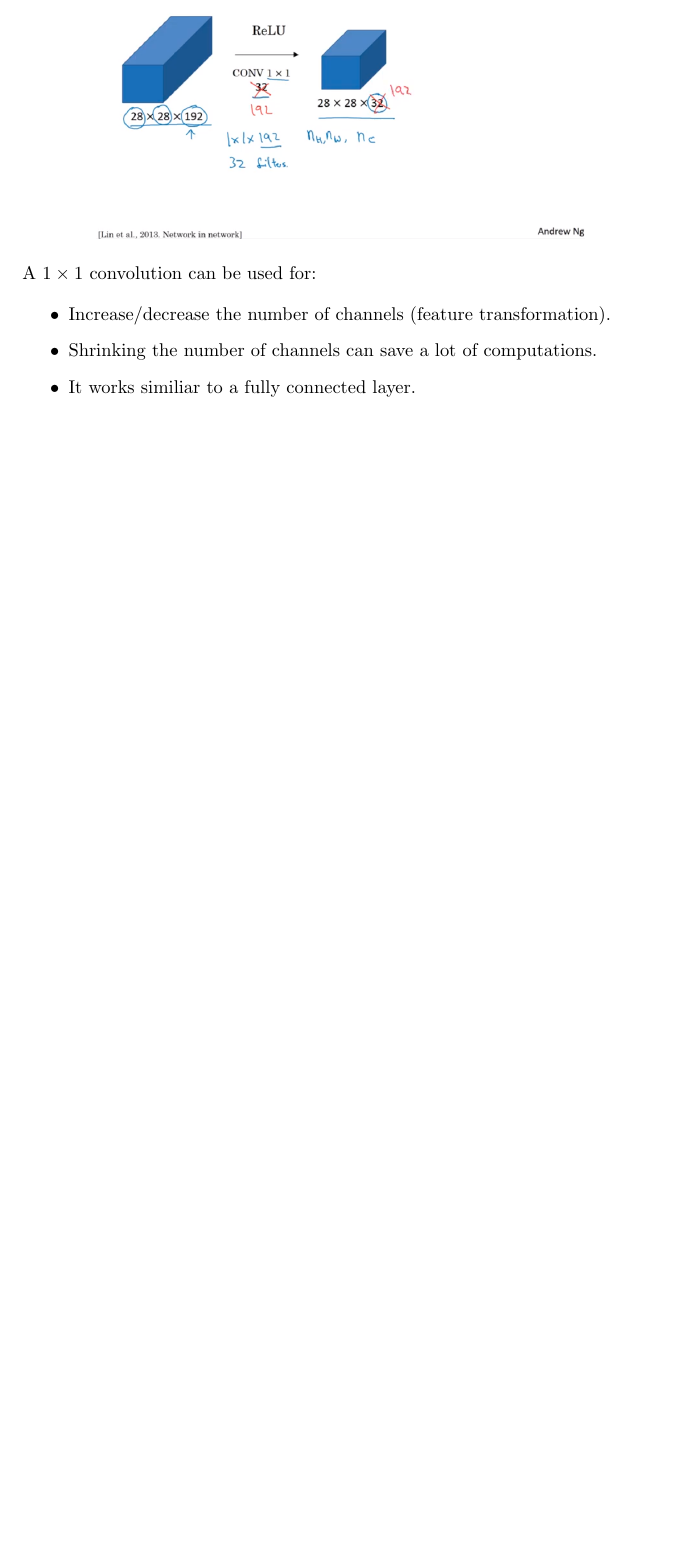
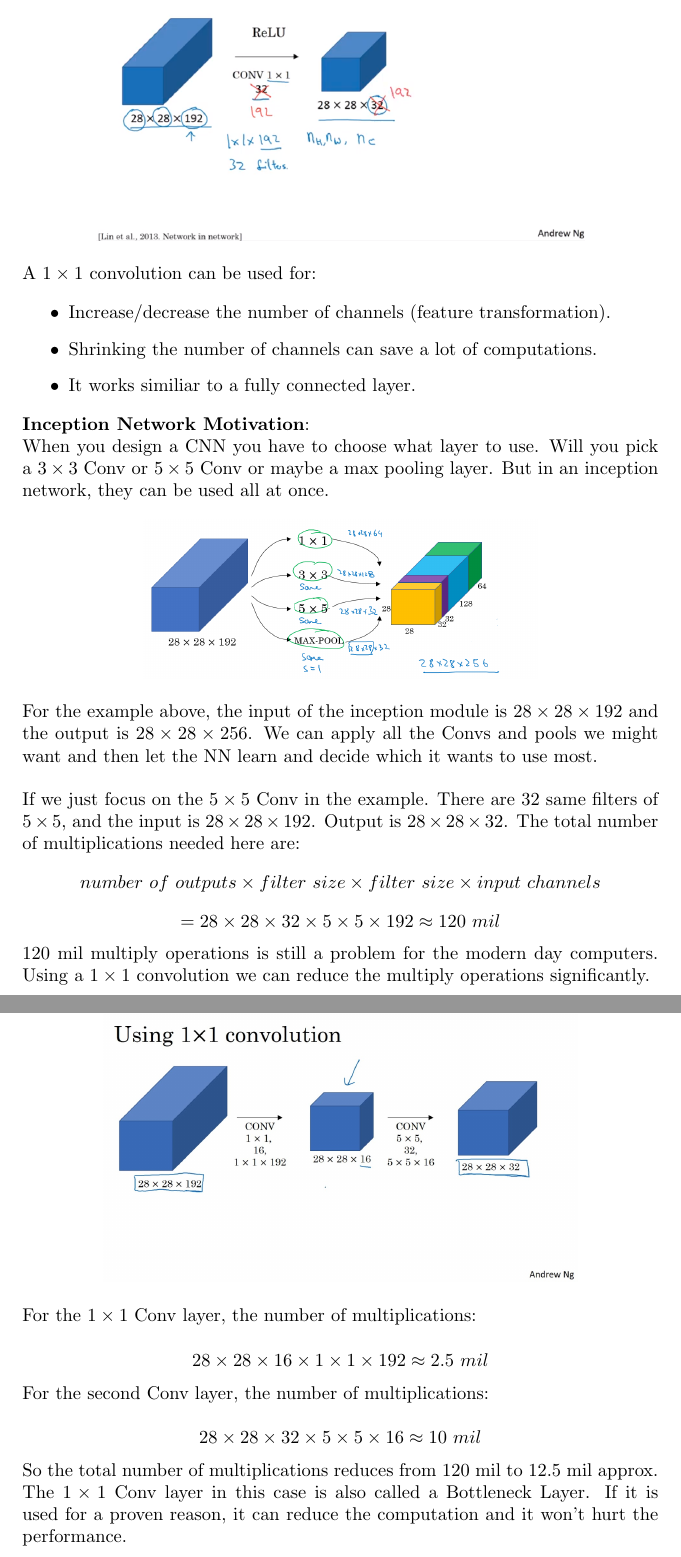
Before and after one commit to MDataResearch/ml_notes, a LaTeX document (dl_course/note/main.tex): part of page 48 of 48 before the commit and two parts of pages 48 and 49 of 49 after it, the two joined at a grey line, cut so that both start at the same text, the shorter picture padded with empty space. Compiled offline with pdfLaTeX.

Commit message:
Inception Network Motivation

```diff
--- a/dl_course/note/main.tex
+++ b/dl_course/note/main.tex
@@ -1702,6 +1702,38 @@ w_{7} & w_{8} & w_{9}
     \item It works similiar to a fully connected layer.
 \end{itemize}
 
+\noindent \textbf{Inception Network Motivation}:
+
+\noindent When you design a CNN you have to choose what layer to use. Will you pick a \(3 \times 3\) Conv or \(5 \times 5\) Conv or maybe a max pooling layer. But in an inception network, they can be used all at once.
+
+\begin{center}
+\includegraphics[scale=0.3]{./images/inception_motivation.png}
+\end{center}
+
+\noindent For the example above, the input of the inception module is \(28 \times 28 \times 192\) and the output is \(28 \times 28 \times 256\). We can apply all the Convs and pools we might want and then let the NN learn and decide which it wants to use most.
+
+\bigskip
+
+\noindent If we just focus on the \(5 \times 5\) Conv in the example. There are 32 same filters of \(5 \times 5\), and the input is \(28 \times 28 \times 192\). Output is \(28 \times 28 \times 32\). The total number of multiplications needed here are:
+\[number \ of \ outputs \times filter \ size \times filter \ size \times input \ channels\]
+\[= 28 \times 28 \times 32 \times 5 \times 5 \times 192 \approx 120 \ mil\]
+
+\noindent 120 mil multiply operations is still a problem for the modern day computers. Using a \(1 \times 1\) convolution we can reduce the multiply operations significantly.
+
+\begin{center}
+\includegraphics[scale=0.2]{./images/inception_reduce.jpg}
+\end{center}
+
+\noindent For the \(1 \times 1\) Conv layer, the number of multiplications:
+
+\[28 \times 28 \times 16 \times 1 \times 1 \times 192 \approx 2.5 \ mil\]
+
+\noindent For the second Conv layer, the number of multiplications:
+
+\[28 \times 28 \times 32 \times 5 \times 5 \times 16 \approx 10 \ mil\]
+
+\noindent So the total number of multiplications reduces from 120 mil to 12.5 mil approx. The \(1 \times 1\) Conv layer in this case is also called a Bottleneck Layer. If it is used for a proven reason, it can reduce the computation and it won't hurt the performance.
+
 \printindex
 
 \end{document}
```
Also changed, not shown: dl_course/note/images/inception_motivation.png (added), dl_course/note/images/inception_reduce.jpg (added).
